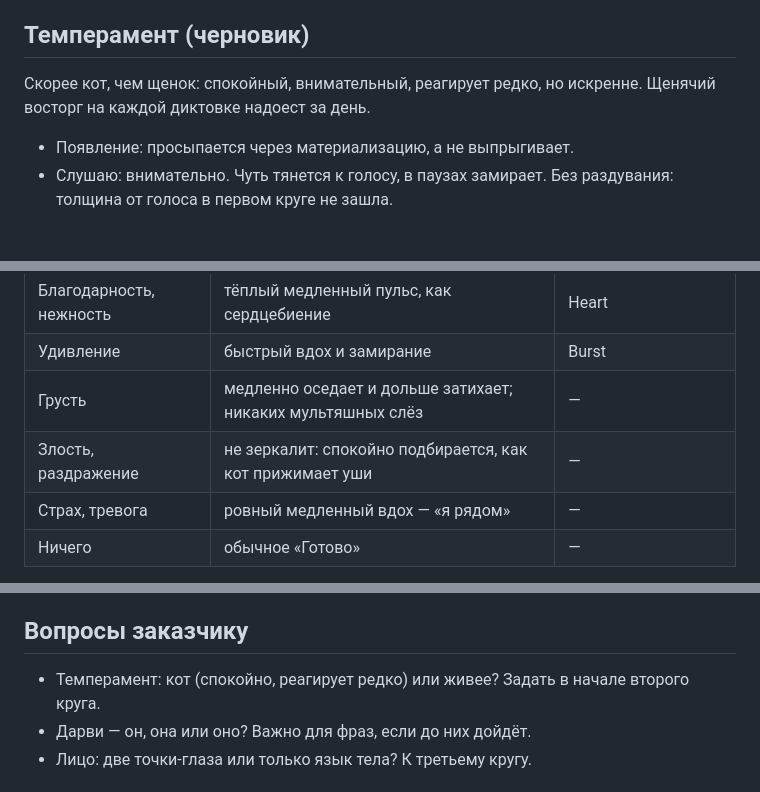
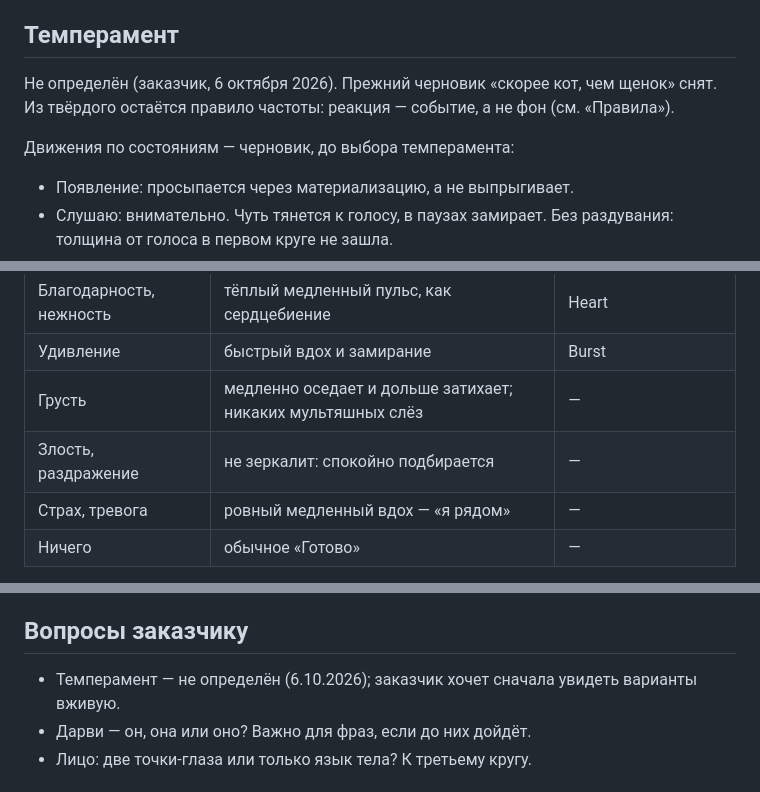
Before and after one commit to Hokusagen/Voice_RecoG, a Markdown page: design/DARVI.md, 3 parts joined by grey strips. Drawn GitHub-style; blank space fills up the shorter version.

```diff
--- a/design/DARVI.md
+++ b/design/DARVI.md
@@ -20,10 +20,12 @@
   сообщения, промпты, код), и в них Дарви просто спокойно делает дело. Поэтому реакция — событие,
   а не фон.
 
-## Темперамент (черновик)
+## Темперамент
 
-Скорее кот, чем щенок: спокойный, внимательный, реагирует редко, но искренне. Щенячий восторг на
-каждой диктовке надоест за день.
+Не определён (заказчик, 6 октября 2026). Прежний черновик «скорее кот, чем щенок» снят. Из
+твёрдого остаётся правило частоты: реакция — событие, а не фон (см. «Правила»).
+
+Движения по состояниям — черновик, до выбора темперамента:
 
 - Появление: просыпается через материализацию, а не выпрыгивает.
 - Слушаю: внимательно. Чуть тянется к голосу, в паузах замирает. Без раздувания: толщина от
@@ -81,7 +83,7 @@
 | Благодарность, нежность | тёплый медленный пульс, как сердцебиение | Heart |
 | Удивление | быстрый вдох и замирание | Burst |
 | Грусть | медленно оседает и дольше затихает; никаких мультяшных слёз | — |
-| Злость, раздражение | не зеркалит: спокойно подбирается, как кот прижимает уши | — |
+| Злость, раздражение | не зеркалит: спокойно подбирается | — |
 | Страх, тревога | ровный медленный вдох — «я рядом» | — |
 | Ничего | обычное «Готово» | — |
 
@@ -165,7 +167,7 @@
 
 ## Вопросы заказчику
 
-- Темперамент: кот (спокойно, реагирует редко) или живее? Задать в начале второго круга.
+- Темперамент — не определён (6.10.2026); заказчик хочет сначала увидеть варианты вживую.
 - Дарви — он, она или оно? Важно для фраз, если до них дойдёт.
 - Лицо: две точки-глаза или только язык тела? К третьему кругу.
 
```
Also changed, not shown: design/DARVI-SKILLS.md (+20 -4 lines).
